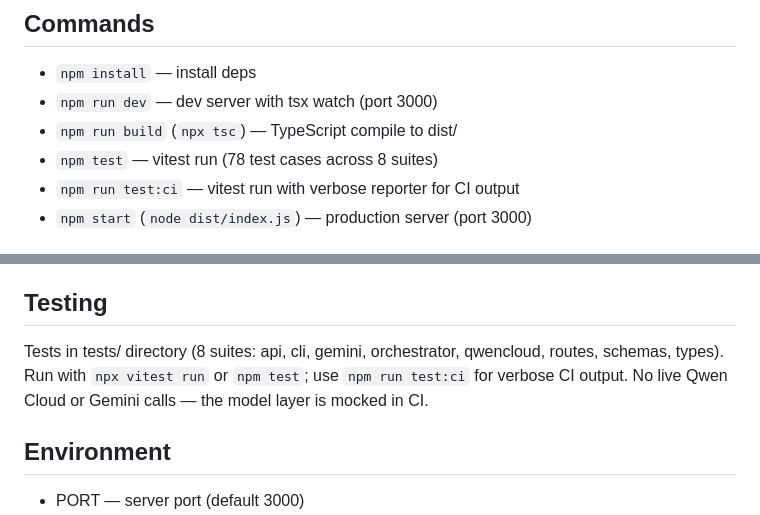
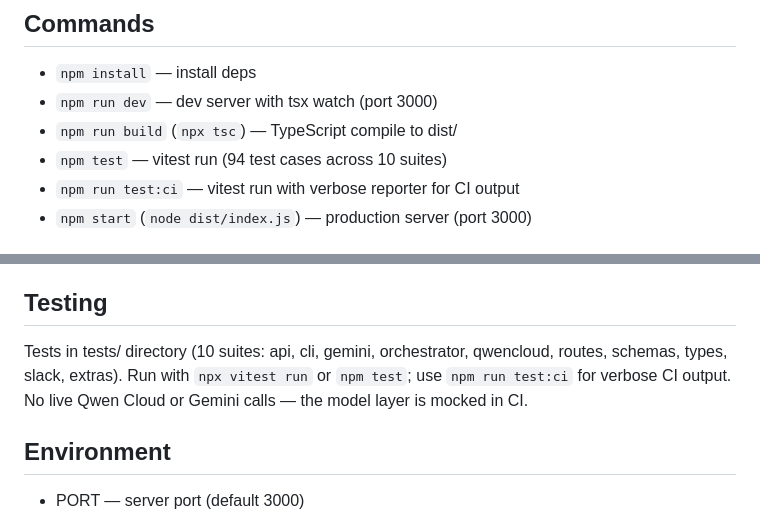
Before and after one commit to aggreyeric/qwenflow, a Markdown page: CLAUDE.md, 2 parts joined by grey strips. Drawn GitHub-style.

Commit message:
docs: update CLAUDE.md test count to 94

```diff
--- a/CLAUDE.md
+++ b/CLAUDE.md
@@ -14,7 +14,7 @@ QwenFlow is an AI agent orchestration framework for the Qwen Cloud hackathon. It
 - `npm install` — install deps
 - `npm run dev` — dev server with tsx watch (port 3000)
 - `npm run build` (`npx tsc`) — TypeScript compile to dist/
-- `npm test` — vitest run (78 test cases across 8 suites)
+- `npm test` — vitest run (94 test cases across 10 suites)
 - `npm run test:ci` — vitest run with verbose reporter for CI output
 - `npm start` (`node dist/index.js`) — production server (port 3000)
 
@@ -60,7 +60,7 @@ QwenFlow exposes its orchestration capabilities through a Slack app targeting th
 - GET /api/models — list available models
 
 ## Testing
-Tests in tests/ directory (8 suites: api, cli, gemini, orchestrator, qwencloud, routes, schemas, types). Run with `npx vitest run` or `npm test`; use `npm run test:ci` for verbose CI output. No live Qwen Cloud or Gemini calls — the model layer is mocked in CI.
+Tests in tests/ directory (10 suites: api, cli, gemini, orchestrator, qwencloud, routes, schemas, types, slack, extras). Run with `npx vitest run` or `npm test`; use `npm run test:ci` for verbose CI output. No live Qwen Cloud or Gemini calls — the model layer is mocked in CI.
 
 ## Environment
 - PORT — server port (default 3000)
```
Also changed, not shown: docs/screenshot-slack-ui.png (added).
